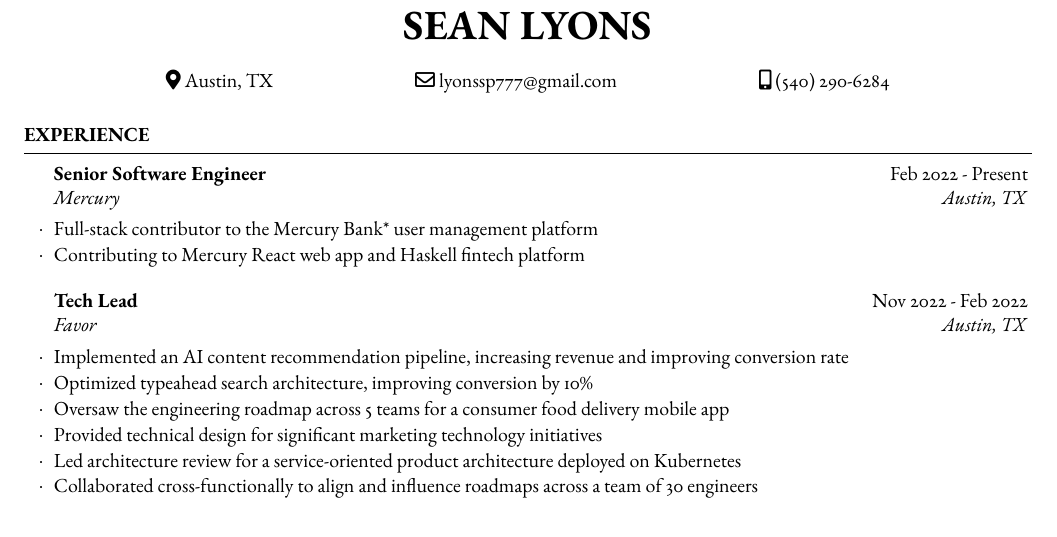
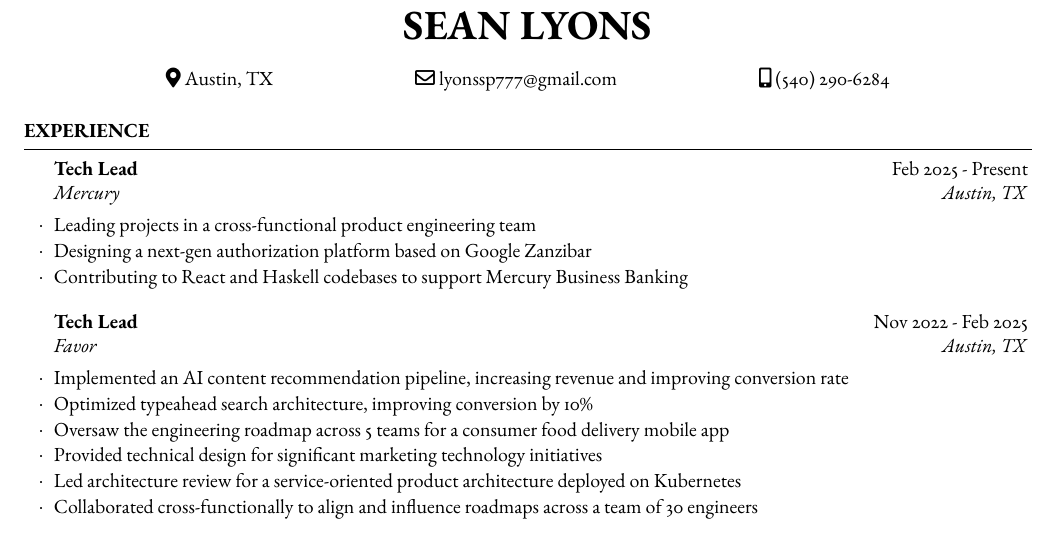
Before and after one commit to lyonssp/resume, a LaTeX CV (resume.tex): part of the page, cut so that both start at the same text. Compiled offline with pdfLaTeX.

Commit message:
Fixed some typos

```diff
--- a/resume.tex
+++ b/resume.tex
@@ -43,14 +43,15 @@
 
 \begin{rSection}{Experience}
 
-    \begin{rSubsection}{Senior Software Engineer}{Feb 2022 - Present}{Mercury}{Austin, TX}
-        \item Full-stack contributor to the Mercury Bank* user management platform
-        \item Contributing to Mercury React web app and Haskell fintech platform
+    \begin{rSubsection}{Tech Lead}{Feb 2025 - Present}{Mercury}{Austin, TX}
+        \item Leading projects in a cross-functional product engineering team
+        \item Designing a next-gen authorization platform based on Google Zanzibar
+        \item Contributing to React and Haskell codebases to support Mercury Business Banking
 	\end{rSubsection}
 
     %------------------------------------------------
 
-	\begin{rSubsection}{Tech Lead}{Nov 2022 - Feb 2022}{Favor}{Austin, TX}
+	\begin{rSubsection}{Tech Lead}{Nov 2022 - Feb 2025}{Favor}{Austin, TX}
         \item Implemented an AI content recommendation pipeline, increasing revenue and improving conversion rate
         \item Optimized typeahead search architecture, improving conversion by 10\%
         \item Oversaw the engineering roadmap across 5 teams for a consumer food delivery mobile app
```
Also changed, not shown: resume.pdf.
